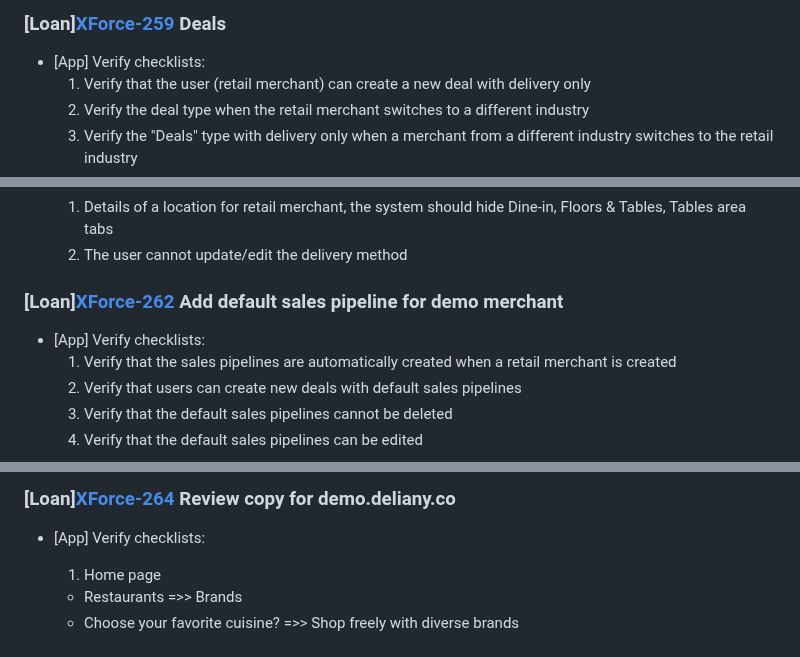
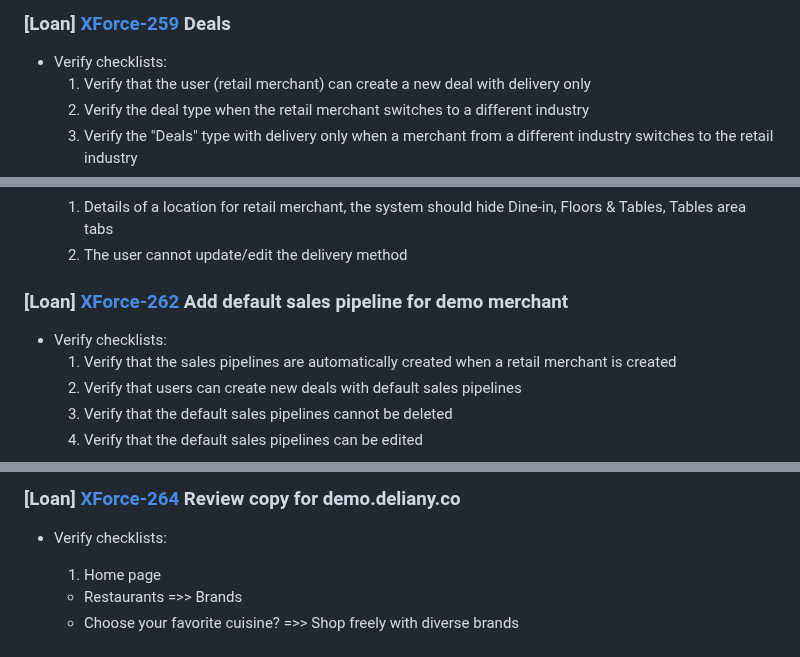
Before and after one commit to Maffiaco/documentation, a Markdown page: demos/del-118.md, 3 parts joined by grey strips. Drawn GitHub-style.

```diff
--- a/demos/del-118.md
+++ b/demos/del-118.md
@@ -161,7 +166,6 @@ Biz for other merchant:
 
-
-### [Loan][XForce-259](https://deliany.youtrack.cloud/issue/XForce-259/) Deals
-- [App] Verify checklists:
+### [Loan] [XForce-259](https://deliany.youtrack.cloud/issue/XForce-259/) Deals
+- Verify checklists:
   1. Verify that the user (retail merchant) can create a new deal with delivery only
   2. Verify the deal type when the retail merchant switches to a different industry
   3. Verify the "Deals" type with delivery only when a merchant from a different industry switches to the retail industry
@@ -185,8 +191,8 @@ Biz for other merchant:
   1. Details of a location for retail merchant, the system should hide Dine-in, Floors & Tables, Tables area tabs
   2. The user cannot update/edit the delivery method
 
-### [Loan][XForce-262](https://deliany.youtrack.cloud/issue/XForce-262/) Add default sales pipeline for demo merchant
-- [App] Verify checklists:
+### [Loan] [XForce-262](https://deliany.youtrack.cloud/issue/XForce-262/) Add default sales pipeline for demo merchant
+- Verify checklists:
   1. Verify that the sales pipelines are automatically created when a retail merchant is created
   2. Verify that users can create new deals with default sales pipelines
   3. Verify that the default sales pipelines cannot be deleted
@@ -196,6 +203,6 @@ Biz for other merchant:
 
-### [Loan][XForce-264](https://deliany.youtrack.cloud/issue/XForce-264/) Review copy for demo.deliany.co
-- [App] Verify checklists:
+### [Loan] [XForce-264](https://deliany.youtrack.cloud/issue/XForce-264/) Review copy for demo.deliany.co
+- Verify checklists:
 
   1. Home page
     - Restaurants =>> Brands
```
Also changed, not shown: other parts of demos/del-118.md (+29 -18 lines).
